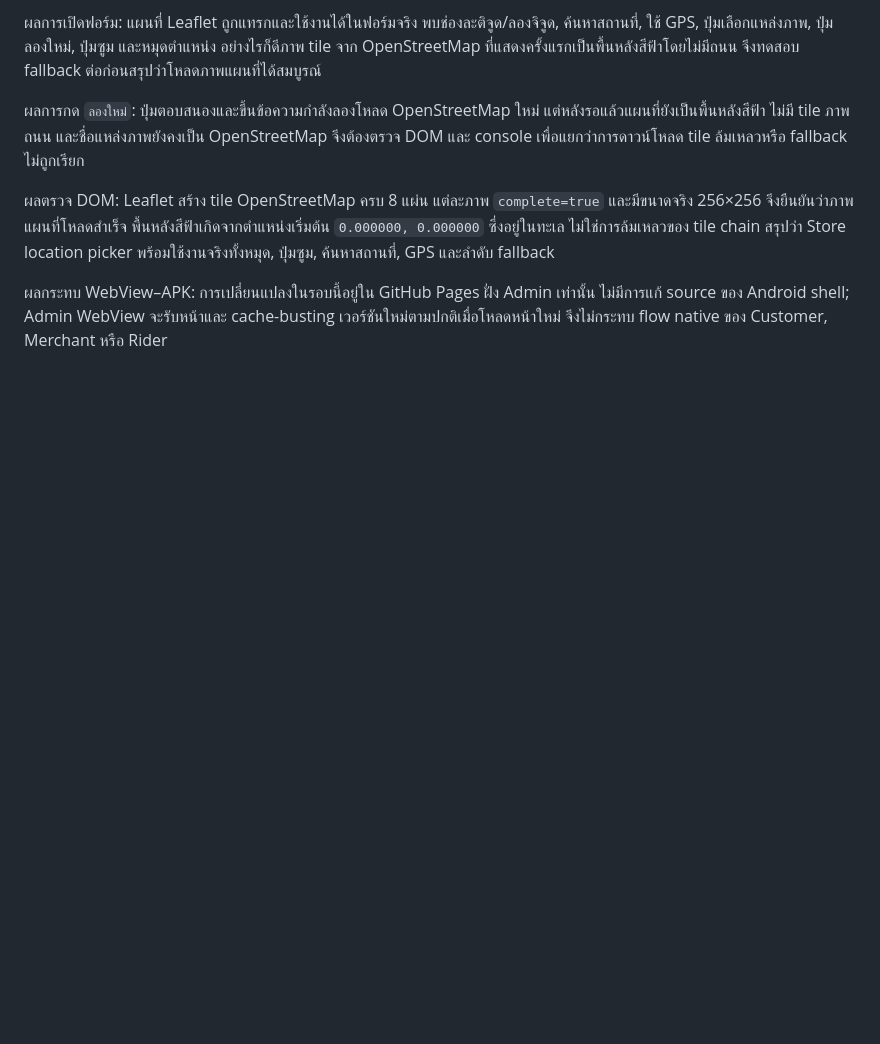
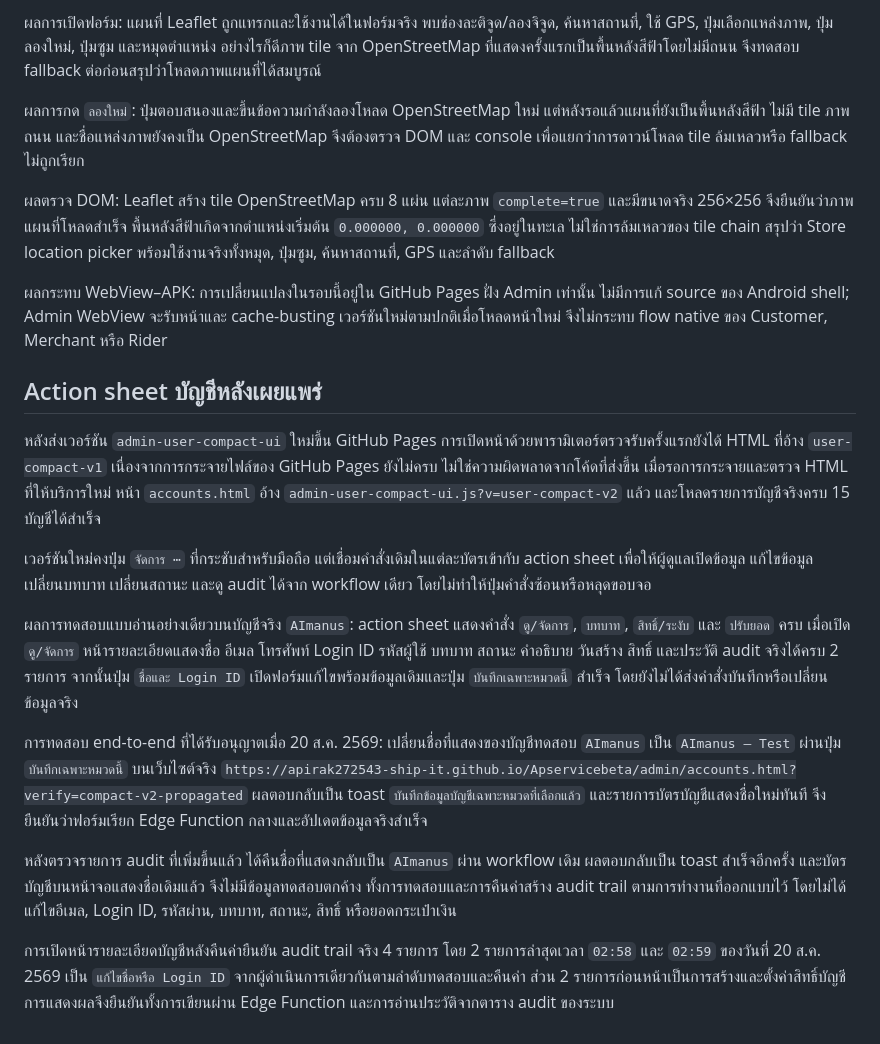
Before and after one commit to apirak272543-ship-it/Apservicebeta, a Markdown page: docs/live-account-control-plane-verification.md, the part around the change. Rendered like a GitHub page; blank space fills up the shorter version.

Commit message:
docs: record live admin account verification

```diff
--- a/docs/live-account-control-plane-verification.md
+++ b/docs/live-account-control-plane-verification.md
@@ -21,3 +21,17 @@
 ผลตรวจ DOM: Leaflet สร้าง tile OpenStreetMap ครบ 8 แผ่น แต่ละภาพ `complete=true` และมีขนาดจริง 256×256 จึงยืนยันว่าภาพแผนที่โหลดสำเร็จ พื้นหลังสีฟ้าเกิดจากตำแหน่งเริ่มต้น `0.000000, 0.000000` ซึ่งอยู่ในทะเล ไม่ใช่การล้มเหลวของ tile chain สรุปว่า Store location picker พร้อมใช้งานจริงทั้งหมุด, ปุ่มซูม, ค้นหาสถานที่, GPS และลำดับ fallback
 
 ผลกระทบ WebView–APK: การเปลี่ยนแปลงในรอบนี้อยู่ใน GitHub Pages ฝั่ง Admin เท่านั้น ไม่มีการแก้ source ของ Android shell; Admin WebView จะรับหน้าและ cache-busting เวอร์ชันใหม่ตามปกติเมื่อโหลดหน้าใหม่ จึงไม่กระทบ flow native ของ Customer, Merchant หรือ Rider
+
+## Action sheet บัญชีหลังเผยแพร่
+
+หลังส่งเวอร์ชัน `admin-user-compact-ui` ใหม่ขึ้น GitHub Pages การเปิดหน้าด้วยพารามิเตอร์ตรวจรับครั้งแรกยังได้ HTML ที่อ้าง `user-compact-v1` เนื่องจากการกระจายไฟล์ของ GitHub Pages ยังไม่ครบ ไม่ใช่ความผิดพลาดจากโค้ดที่ส่งขึ้น เมื่อรอการกระจายและตรวจ HTML ที่ให้บริการใหม่ หน้า `accounts.html` อ้าง `admin-user-compact-ui.js?v=user-compact-v2` แล้ว และโหลดรายการบัญชีจริงครบ 15 บัญชีได้สำเร็จ
+
+เวอร์ชันใหม่คงปุ่ม `จัดการ ⋯` ที่กระชับสำหรับมือถือ แต่เชื่อมคำสั่งเดิมในแต่ละบัตรเข้ากับ action sheet เพื่อให้ผู้ดูแลเปิดข้อมูล แก้ไขข้อมูล เปลี่ยนบทบาท เปลี่ยนสถานะ และดู audit ได้จาก workflow เดียว โดยไม่ทำให้ปุ่มคำสั่งซ้อนหรือหลุดขอบจอ
+
+ผลการทดสอบแบบอ่านอย่างเดียวบนบัญชีจริง `AImanus`: action sheet แสดงคำสั่ง `ดู/จัดการ`, `บทบาท`, `สิทธิ์/ระงับ` และ `ปรับยอด` ครบ เมื่อเปิด `ดู/จัดการ` หน้ารายละเอียดแสดงชื่อ อีเมล โทรศัพท์ Login ID รหัสผู้ใช้ บทบาท สถานะ คำอธิบาย วันสร้าง สิทธิ์ และประวัติ audit จริงได้ครบ 2 รายการ จากนั้นปุ่ม `ชื่อและ Login ID` เปิดฟอร์มแก้ไขพร้อมข้อมูลเดิมและปุ่ม `บันทึกเฉพาะหมวดนี้` สำเร็จ โดยยังไม่ได้ส่งคำสั่งบันทึกหรือเปลี่ยนข้อมูลจริง
+
+การทดสอบ end-to-end ที่ได้รับอนุญาตเมื่อ 20 ส.ค. 2569: เปลี่ยนชื่อที่แสดงของบัญชีทดสอบ `AImanus` เป็น `AImanus — Test` ผ่านปุ่ม `บันทึกเฉพาะหมวดนี้` บนเว็บไซต์จริง `https://apirak272543-ship-it.github.io/Apservicebeta/admin/accounts.html?verify=compact-v2-propagated` ผลตอบกลับเป็น toast `บันทึกข้อมูลบัญชีเฉพาะหมวดที่เลือกแล้ว` และรายการบัตรบัญชีแสดงชื่อใหม่ทันที จึงยืนยันว่าฟอร์มเรียก Edge Function กลางและอัปเดตข้อมูลจริงสำเร็จ
+
+หลังตรวจรายการ audit ที่เพิ่มขึ้นแล้ว ได้คืนชื่อที่แสดงกลับเป็น `AImanus` ผ่าน workflow เดิม ผลตอบกลับเป็น toast สำเร็จอีกครั้ง และบัตรบัญชีบนหน้าจอแสดงชื่อเดิมแล้ว จึงไม่มีข้อมูลทดสอบตกค้าง ทั้งการทดสอบและการคืนค่าสร้าง audit trail ตามการทำงานที่ออกแบบไว้ โดยไม่ได้แก้ไขอีเมล, Login ID, รหัสผ่าน, บทบาท, สถานะ, สิทธิ์ หรือยอดกระเป๋าเงิน
+
+การเปิดหน้ารายละเอียดบัญชีหลังคืนค่ายืนยัน audit trail จริง 4 รายการ โดย 2 รายการล่าสุดเวลา `02:58` และ `02:59` ของวันที่ 20 ส.ค. 2569 เป็น `แก้ไขชื่อหรือ Login ID` จากผู้ดำเนินการเดียวกันตามลำดับทดสอบและคืนค่า ส่วน 2 รายการก่อนหน้าเป็นการสร้างและตั้งค่าสิทธิ์บัญชี การแสดงผลจึงยืนยันทั้งการเขียนผ่าน Edge Function และการอ่านประวัติจากตาราง audit ของระบบ
```
